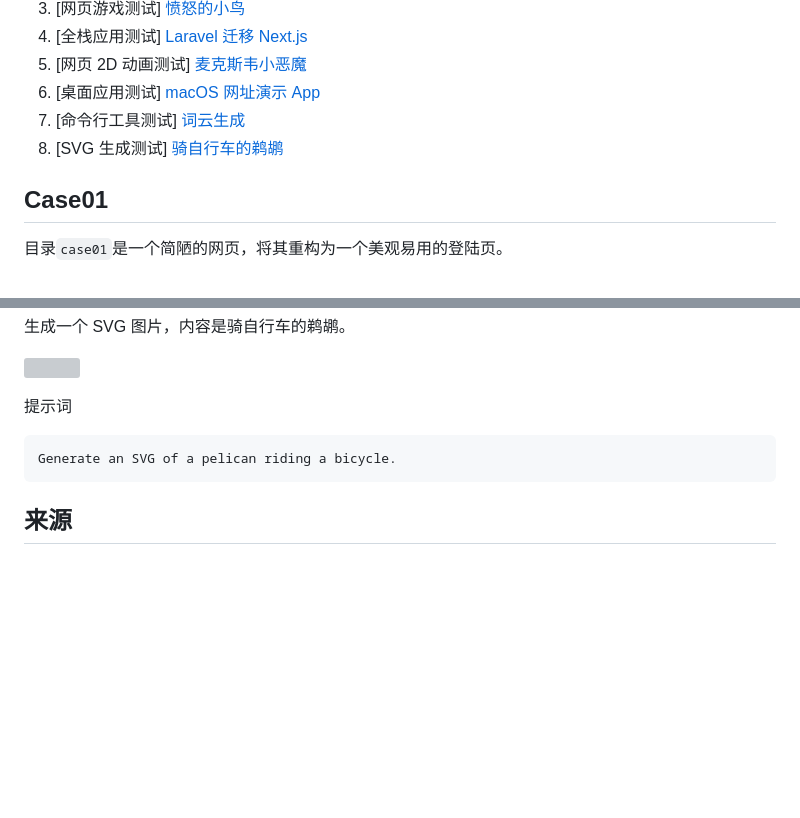
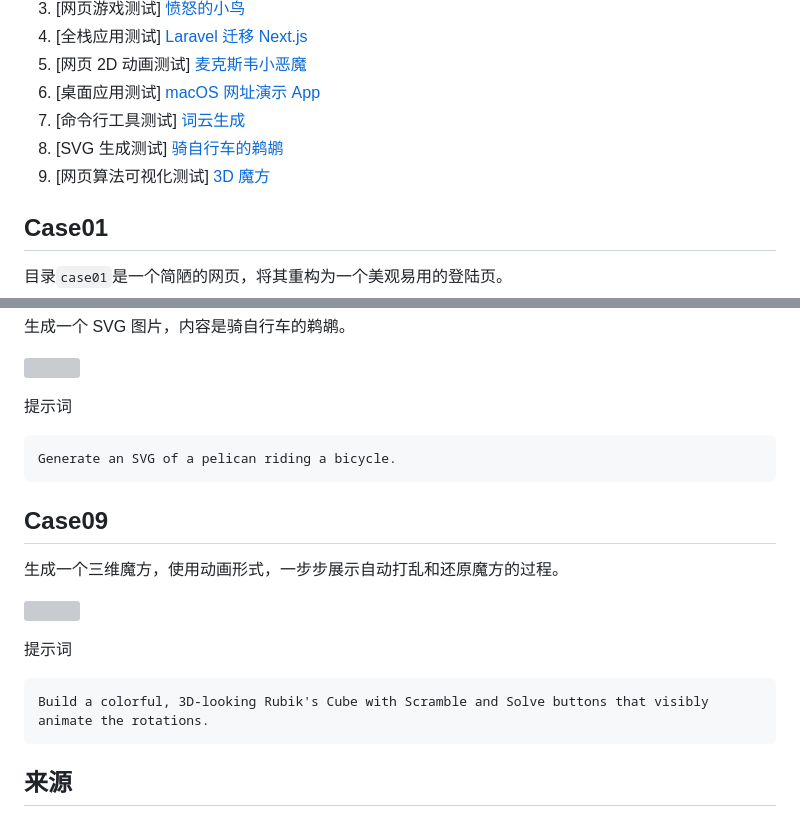
Before and after one commit to ruanyf/ai-test-case, a Markdown page: README.md, 2 parts joined by grey strips. GitHub-like rendering; blank space fills up the shorter version; grey boxes are pictures that could not be loaded.

Commit message:
feat: add case09

````diff
--- a/README.md
+++ b/README.md
@@ -10,6 +10,7 @@
 1. [桌面应用测试] [macOS 网址演示 App](#Case06)
 1. [命令行工具测试] [词云生成](#Case07)
 1. [SVG 生成测试] [骑自行车的鹈鹕](#Case08)
+1. [网页算法可视化测试] [3D 魔方](#Case09)
 
 ## Case01
 
@@ -250,6 +251,18 @@ Credits: [Simon Willison](https://simonwillison.net/guides/agentic-engineering-p
 Generate an SVG of a pelican riding a bicycle.
 ```
 
+## Case09
+
+生成一个三维魔方，使用动画形式，一步步展示自动打乱和还原魔方的过程。
+
+![](https://d1md4c6gq9re9p.cloudfront.net/blog/grok-4.5-buildoff/rubiks-cube/claude-fable-5.poster.jpg)
+
+提示词
+
+```markdown
+Build a colorful, 3D-looking Rubik's Cube with Scramble and Solve buttons that visibly animate the rotations.
+```
+
 ## 来源
 
 - Alejandro AO, [GPT-5.3 Codex vs Claude Opus 4.6: Real Coding Tasks](https://www.youtube.com/watch?v=c31Ow23mErE)
````
